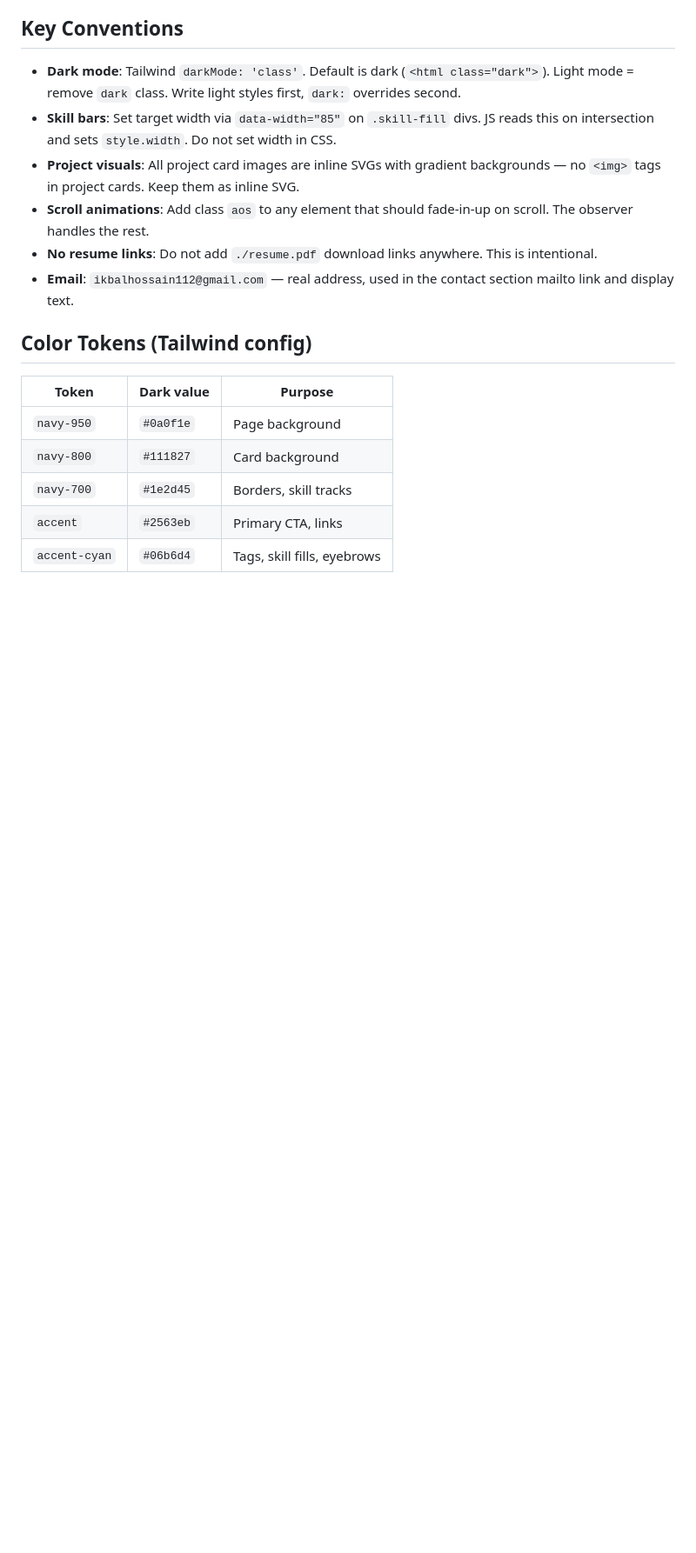
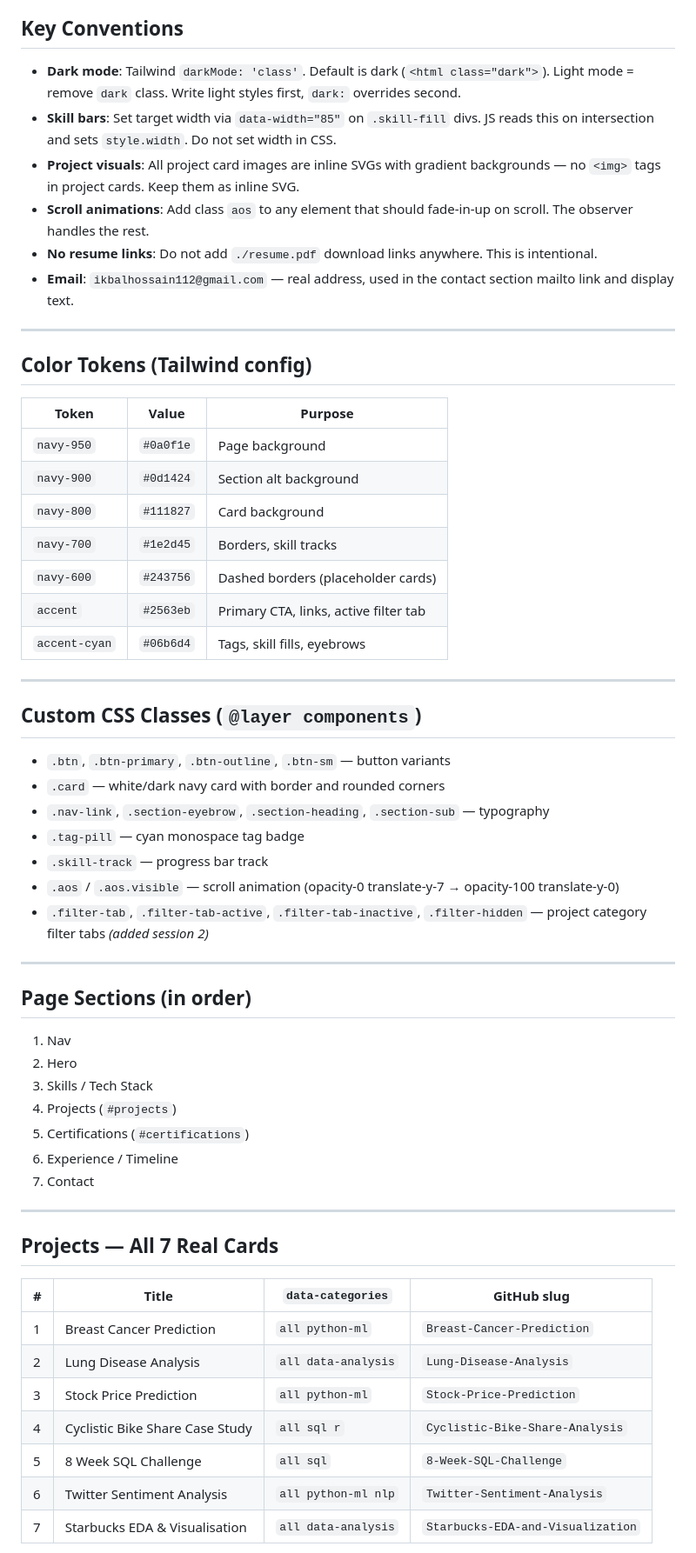
Before and after one commit to ikbal-h-112/portfolio-redesign, a Markdown page: CLAUDE.md, the part around one of its changes. Shown at 87% size. GitHub-like rendering; blank space fills up the shorter version.

```diff
--- a/CLAUDE.md
+++ b/CLAUDE.md
@@ -32,12 +45,55 @@ JS is a single IIFE at the bottom (~100 lines) with clearly labelled sections:
 - **No resume links**: Do not add `./resume.pdf` download links anywhere. This is intentional.
 - **Email**: `ikbalhossain112@gmail.com` — real address, used in the contact section mailto link and display text.
 
+---
+
 ## Color Tokens (Tailwind config)
 
-| Token | Dark value | Purpose |
-|---|---|---|
+| Token | Value | Purpose |
+|-------|-------|---------|
 | `navy-950` | `#0a0f1e` | Page background |
+| `navy-900` | `#0d1424` | Section alt background |
 | `navy-800` | `#111827` | Card background |
 | `navy-700` | `#1e2d45` | Borders, skill tracks |
-| `accent` | `#2563eb` | Primary CTA, links |
+| `navy-600` | `#243756` | Dashed borders (placeholder cards) |
+| `accent` | `#2563eb` | Primary CTA, links, active filter tab |
 | `accent-cyan` | `#06b6d4` | Tags, skill fills, eyebrows |
+
+---
+
+## Custom CSS Classes (`@layer components`)
+
+- `.btn`, `.btn-primary`, `.btn-outline`, `.btn-sm` — button variants
+- `.card` — white/dark navy card with border and rounded corners
+- `.nav-link`, `.section-eyebrow`, `.section-heading`, `.section-sub` — typography
+- `.tag-pill` — cyan monospace tag badge
+- `.skill-track` — progress bar track
+- `.aos` / `.aos.visible` — scroll animation (opacity-0 translate-y-7 → opacity-100 translate-y-0)
+- `.filter-tab`, `.filter-tab-active`, `.filter-tab-inactive`, `.filter-hidden` — project category filter tabs *(added session 2)*
+
+---
+
+## Page Sections (in order)
+
+1. Nav
+2. Hero
+3. Skills / Tech Stack
+4. Projects (`#projects`)
+5. Certifications (`#certifications`)
+6. Experience / Timeline
+7. Contact
+
+---
+
+## Projects — All 7 Real Cards
+
+| # | Title | `data-categories` | GitHub slug |
+|---|-------|-------------------|-------------|
+| 1 | Breast Cancer Prediction | `all python-ml` | `Breast-Cancer-Prediction` |
+| 2 | Lung Disease Analysis | `all data-analysis` | `Lung-Disease-Analysis` |
+| 3 | Stock Price Prediction | `all python-ml` | `Stock-Price-Prediction` |
+| 4 | Cyclistic Bike Share Case Study | `all sql r` | `Cyclistic-Bike-Share-Analysis` |
+| 5 | 8 Week SQL Challenge | `all sql` | `8-Week-SQL-Challenge` |
+| 6 | Twitter Sentiment Analysis | `all python-ml nlp` | `Twitter-Sentiment-Analysis` |
+| 7 | Starbucks EDA & Visualisation | `all data-analysis` | `Starbucks-EDA-and-Visualization` |
+
```
Also changed, not shown: other parts of CLAUDE.md (+61 -9 lines).
